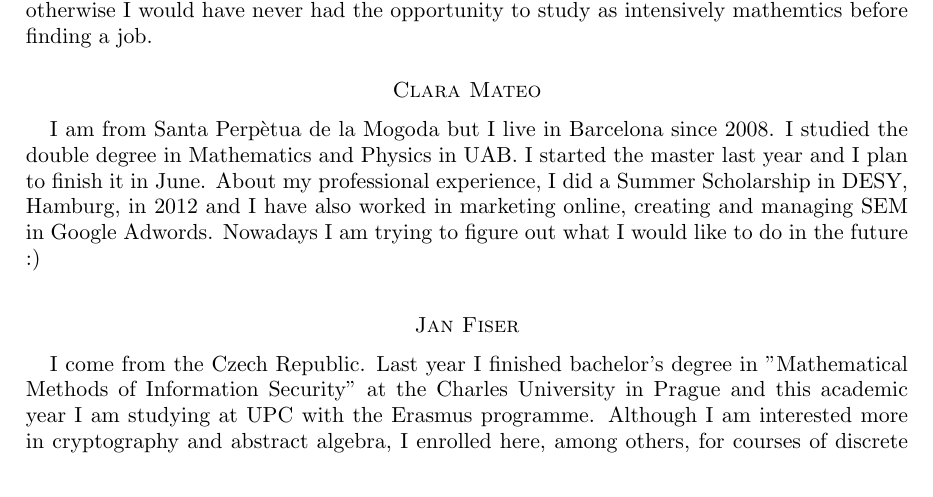
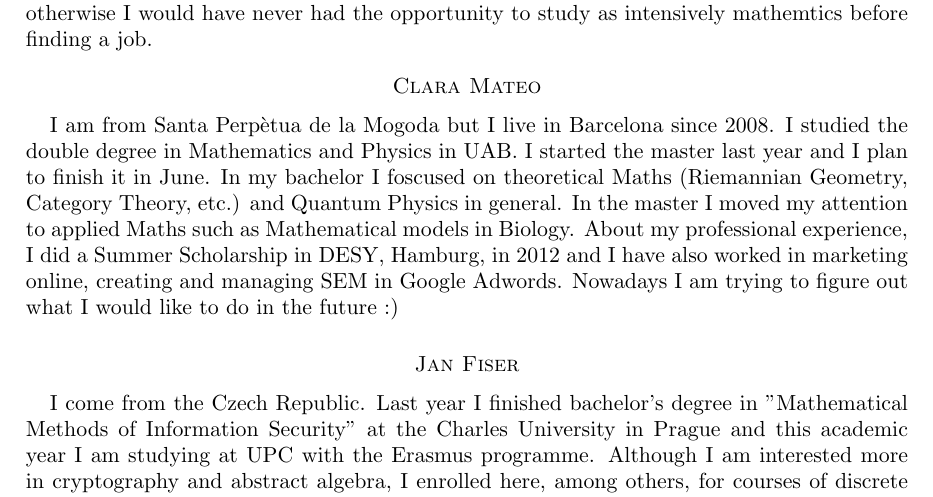
Before and after one commit to julian-upc/discrete-geometry, a LaTeX paper (2014/participants.tex): part of page 1 of 2, cut so that both start at the same text. Compiled offline with pdfLaTeX.

Commit message:
Personal inf

```diff
--- a/2014/participants.tex
+++ b/2014/participants.tex
@@ -34,7 +34,10 @@ I mainly chose to study here because otherwise I would have never had the opport
 
 
 \section*{Clara Mateo}
-I am from Santa Perp\`etua de la Mogoda but I live in Barcelona since 2008. I studied the double degree in Mathematics and Physics in UAB. I started the master last year and I plan to finish it in June. About my professional experience, I did a Summer Scholarship in DESY, Hamburg, in 2012 and I have also worked in marketing online, creating and managing SEM in Google Adwords. Nowadays I am trying to figure out what I would like to do in the future :)
+I am from Santa Perp\`etua de la Mogoda but I live in Barcelona since 2008. I studied the double degree in Mathematics and Physics in UAB. I started the master last year and I plan to finish it in June.
+In my bachelor I foscused on theoretical Maths (Riemannian Geometry, Category Theory, etc.) and Quantum Physics in general. In the master I moved my attention to applied Maths such as Mathematical models in Biology.
+About my professional experience, I did a Summer Scholarship in DESY, Hamburg, in 2012 and I have also worked in marketing online, creating and managing SEM in Google Adwords.
+Nowadays I am trying to figure out what I would like to do in the future :)
 \medskip
 
 
```
